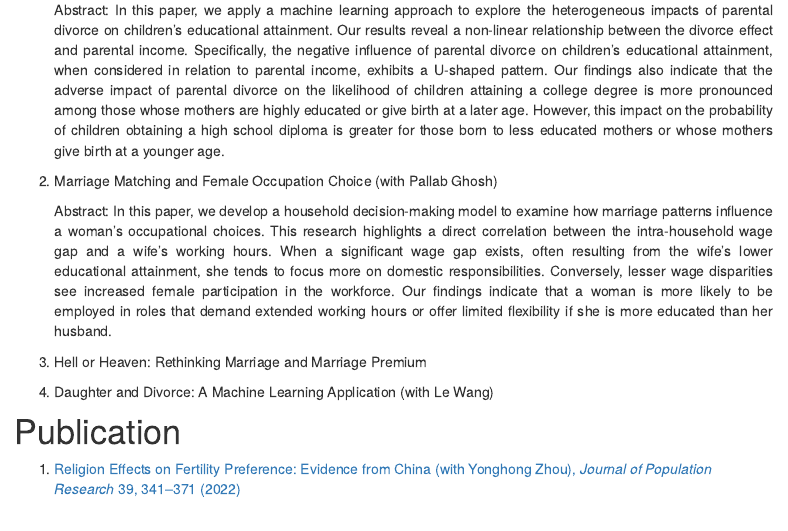
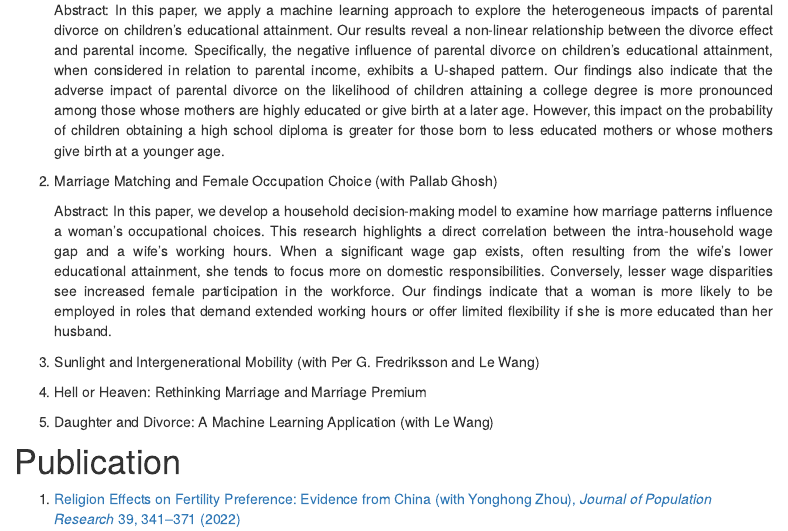
Before and after one commit to dayuanxie/dayuanxie.github.io, an R Markdown document (Research.Rmd): the page in a window 1100 px wide, from 450 px down. Rendered offline with R 4.5, knitr and Pandoc, with nearby package versions; menus at the side of the page are left out.

Commit message:
update CV

```diff
--- a/Research.Rmd
+++ b/Research.Rmd
@@ -41,10 +41,11 @@ output:
 
     Abstract: In this paper, we develop a household decision-making model to examine how marriage patterns influence a woman's occupational choices. This research highlights a direct correlation between the intra-household wage gap and a wife's working hours. When a significant wage gap exists, often resulting from the wife's lower educational attainment, she tends to focus more on domestic responsibilities. Conversely, lesser wage disparities see increased female participation in the workforce. Our findings indicate that a woman is more likely to be employed in roles that demand extended working hours or offer limited flexibility if she is more educated than her husband.
 
+3.  Sunlight and Intergenerational Mobility (with Per G. Fredriksson and Le Wang)
 
-3.	Hell or Heaven: Rethinking Marriage and Marriage Premium
+4.	Hell or Heaven: Rethinking Marriage and Marriage Premium
 
-4.  Daughter and Divorce: A Machine Learning Application (with Le Wang)
+5.  Daughter and Divorce: A Machine Learning Application (with Le Wang)
 
 </div>
 
```
Also changed, not shown: CV_DayuanXie.pdf, 3 other files.
